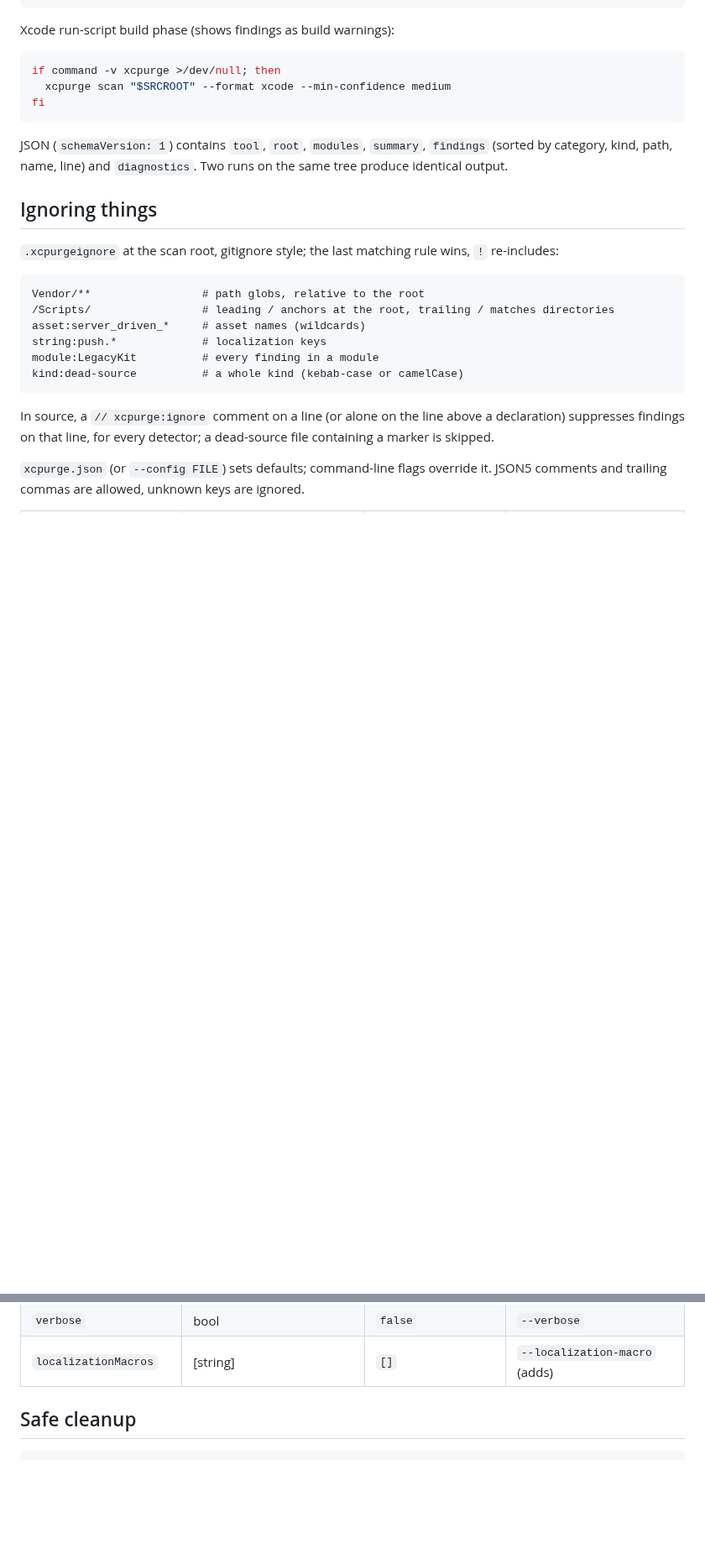
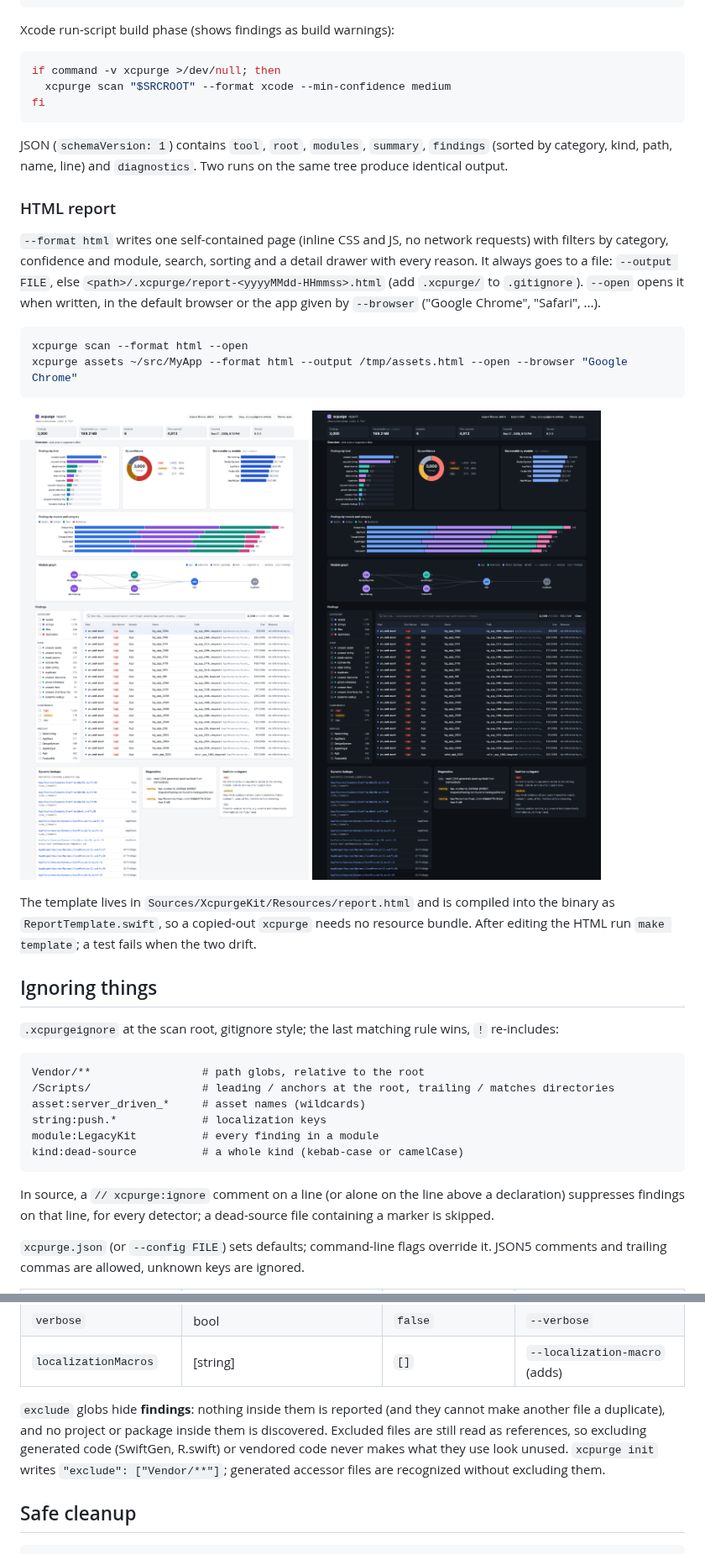
Before and after one commit to iasaeed/xcpurge, a Markdown page: README.md, 2 parts joined by grey strips. Shown at 84% size. Drawn GitHub-style; pictures changed too: docs/report-dark.png (added), docs/report-light.png (added); blank space fills up the shorter version.

````diff
--- a/README.md
+++ b/README.md
@@ -150,6 +157,26 @@ fi
 JSON (`schemaVersion: 1`) contains `tool`, `root`, `modules`, `summary`, `findings` (sorted by category, kind,
 path, name, line) and `diagnostics`. Two runs on the same tree produce identical output.
 
+### HTML report
+
+`--format html` writes one self-contained page (inline CSS and JS, no network requests) with filters by
+category, confidence and module, search, sorting and a detail drawer with every reason. It always goes to a
+file: `--output FILE`, else `<path>/.xcpurge/report-<yyyyMMdd-HHmmss>.html` (add `.xcpurge/` to `.gitignore`).
+`--open` opens it when written, in the default browser or the app given by `--browser` ("Google Chrome",
+"Safari", ...).
+
+```sh
+xcpurge scan --format html --open
+xcpurge assets ~/src/MyApp --format html --output /tmp/assets.html --open --browser "Google Chrome"
+```
+
+![HTML report, light](docs/report-light.png)
+![HTML report, dark](docs/report-dark.png)
+
+The template lives in `Sources/XcpurgeKit/Resources/report.html` and is compiled into the binary as
+`ReportTemplate.swift`, so a copied-out `xcpurge` needs no resource bundle. After editing the HTML run
+`make template`; a test fails when the two drift.
+
 ## Ignoring things
 
 `.xcpurgeignore` at the scan root, gitignore style; the last matching rule wins, `!` re-includes:
@@ -186,6 +213,11 @@ commas are allowed, unknown keys are ignored.
 | `noSwift` | bool | `false` | `--no-swift` |
 | `verbose` | bool | `false` | `--verbose` |
 | `localizationMacros` | [string] | `[]` | `--localization-macro` (adds) |
+
+`exclude` globs hide **findings**: nothing inside them is reported (and they cannot make another file a
+duplicate), and no project or package inside them is discovered. Excluded files are still read as references,
+so excluding generated code (SwiftGen, R.swift) or vendored code never makes what they use look unused.
+`xcpurge init` writes `"exclude": ["Vendor/**"]`; generated accessor files are recognized without excluding them.
 
 ## Safe cleanup
 
````
Also changed, not shown: other parts of README.md (+20 -6 lines), CHANGELOG.md (+33 -0 lines), 1 other file.
